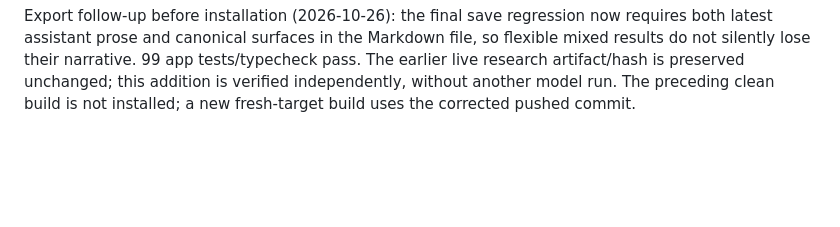
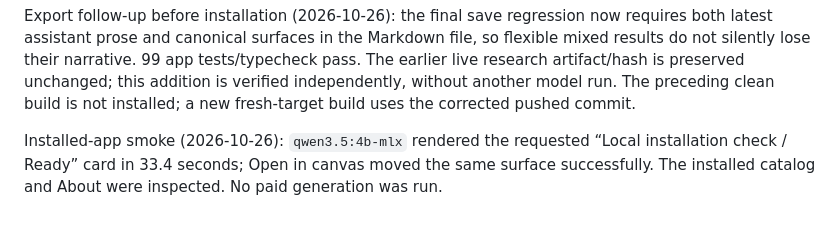
Before and after one commit to nranjan2code/vakyartha, a Markdown page: docs/EVALUATION.md, the part around the change. Drawn GitHub-style; blank space fills up the shorter version.

```diff
--- a/docs/EVALUATION.md
+++ b/docs/EVALUATION.md
@@ -200,3 +200,5 @@ Final source checks: 99 app tests, 287 pinned framework tests/replay gate, typec
 
 
 Export follow-up before installation (2026-10-26): the final save regression now requires both latest assistant prose and canonical surfaces in the Markdown file, so flexible mixed results do not silently lose their narrative. 99 app tests/typecheck pass. The earlier live research artifact/hash is preserved unchanged; this addition is verified independently, without another model run. The preceding clean build is not installed; a new fresh-target build uses the corrected pushed commit.
+
+Installed-app smoke (2026-10-26): `qwen3.5:4b-mlx` rendered the requested “Local installation check / Ready” card in 33.4 seconds; Open in canvas moved the same surface successfully. The installed catalog and About were inspected. No paid generation was run.
```
Also changed, not shown: docs/HANDOVER.md (+1 -1 lines), docs/RELEASING.md (+15 -1 lines).
